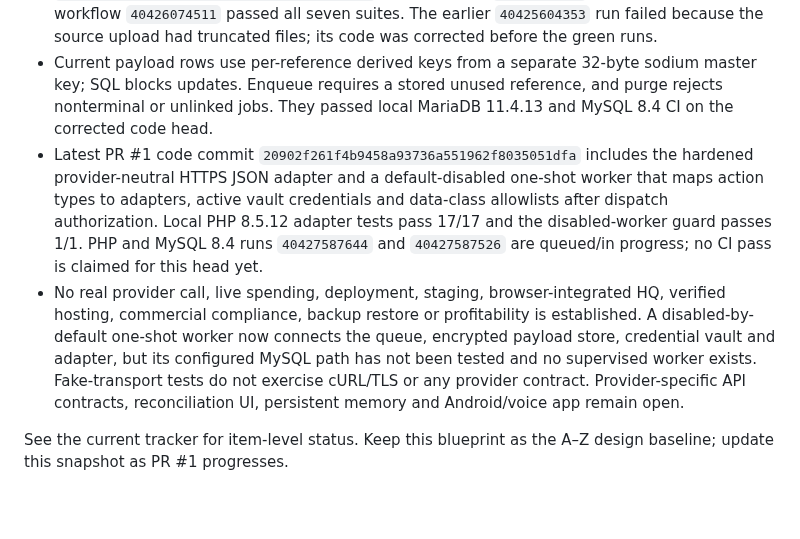
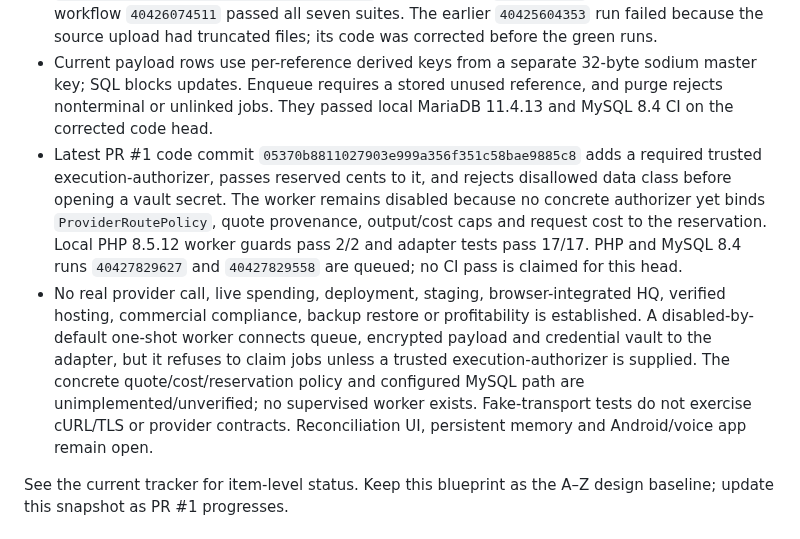
Before and after one commit to parmtech/kamau-putt, a Markdown page: docs/BLUEPRINT_A_TO_Z.md, the part around the change. GitHub-like rendering; blank space fills up the shorter version.

Commit message:
docs: record worker authorization gate

```diff
--- a/docs/BLUEPRINT_A_TO_Z.md
+++ b/docs/BLUEPRINT_A_TO_Z.md
@@ -9,8 +9,8 @@ The design is written A to Z, while implementation, review, staging and producti
 - Fresh isolated PHP 8.5.12 + MariaDB 11.4.13: durable-job suite **41/41** passed, including ciphertext confidentiality, round-trip decrypt, wrong-key failure, reference-swap rejection, immutable payload rows, payload size/shape limits, single-job binding and terminal-only purge. Pure suites: policy 11/11, financial math 10/10, provider routing 13/13; PHP lint across 25 files, Node syntax, Composer manifest and whitespace checks passed.
 - Migration-009 baseline was verified by MySQL 8.4 run `40424583409` (all seven disposable database suites) and PHP run `40424583575`. On corrected migration-010 code head `ac622cbbc9c2201cda962c86e714ed2795430f48`, PHP workflow `40426074493` passed and MySQL 8.4 workflow `40426074511` passed all seven suites. The earlier `40425604353` run failed because the source upload had truncated files; its code was corrected before the green runs.
 - Current payload rows use per-reference derived keys from a separate 32-byte sodium master key; SQL blocks updates. Enqueue requires a stored unused reference, and purge rejects nonterminal or unlinked jobs. They passed local MariaDB 11.4.13 and MySQL 8.4 CI on the corrected code head.
-- Latest PR #1 code commit `20902f261f4b9458a93736a551962f8035051dfa` includes the hardened provider-neutral HTTPS JSON adapter and a default-disabled one-shot worker that maps action types to adapters, active vault credentials and data-class allowlists after dispatch authorization. Local PHP 8.5.12 adapter tests pass 17/17 and the disabled-worker guard passes 1/1. PHP and MySQL 8.4 runs `40427587644` and `40427587526` are queued/in progress; no CI pass is claimed for this head yet.
-- No real provider call, live spending, deployment, staging, browser-integrated HQ, verified hosting, commercial compliance, backup restore or profitability is established. A disabled-by-default one-shot worker now connects the queue, encrypted payload store, credential vault and adapter, but its configured MySQL path has not been tested and no supervised worker exists. Fake-transport tests do not exercise cURL/TLS or any provider contract. Provider-specific API contracts, reconciliation UI, persistent memory and Android/voice app remain open.
+- Latest PR #1 code commit `05370b8811027903e999a356f351c58bae9885c8` adds a required trusted execution-authorizer, passes reserved cents to it, and rejects disallowed data class before opening a vault secret. The worker remains disabled because no concrete authorizer yet binds `ProviderRoutePolicy`, quote provenance, output/cost caps and request cost to the reservation. Local PHP 8.5.12 worker guards pass 2/2 and adapter tests pass 17/17. PHP and MySQL 8.4 runs `40427829627` and `40427829558` are queued; no CI pass is claimed for this head.
+- No real provider call, live spending, deployment, staging, browser-integrated HQ, verified hosting, commercial compliance, backup restore or profitability is established. A disabled-by-default one-shot worker connects queue, encrypted payload and credential vault to the adapter, but it refuses to claim jobs unless a trusted execution-authorizer is supplied. The concrete quote/cost/reservation policy and configured MySQL path are unimplemented/unverified; no supervised worker exists. Fake-transport tests do not exercise cURL/TLS or provider contracts. Reconciliation UI, persistent memory and Android/voice app remain open.
 
 See the current tracker for item-level status. Keep this blueprint as the A–Z design baseline; update this snapshot as PR #1 progresses.
 
```
